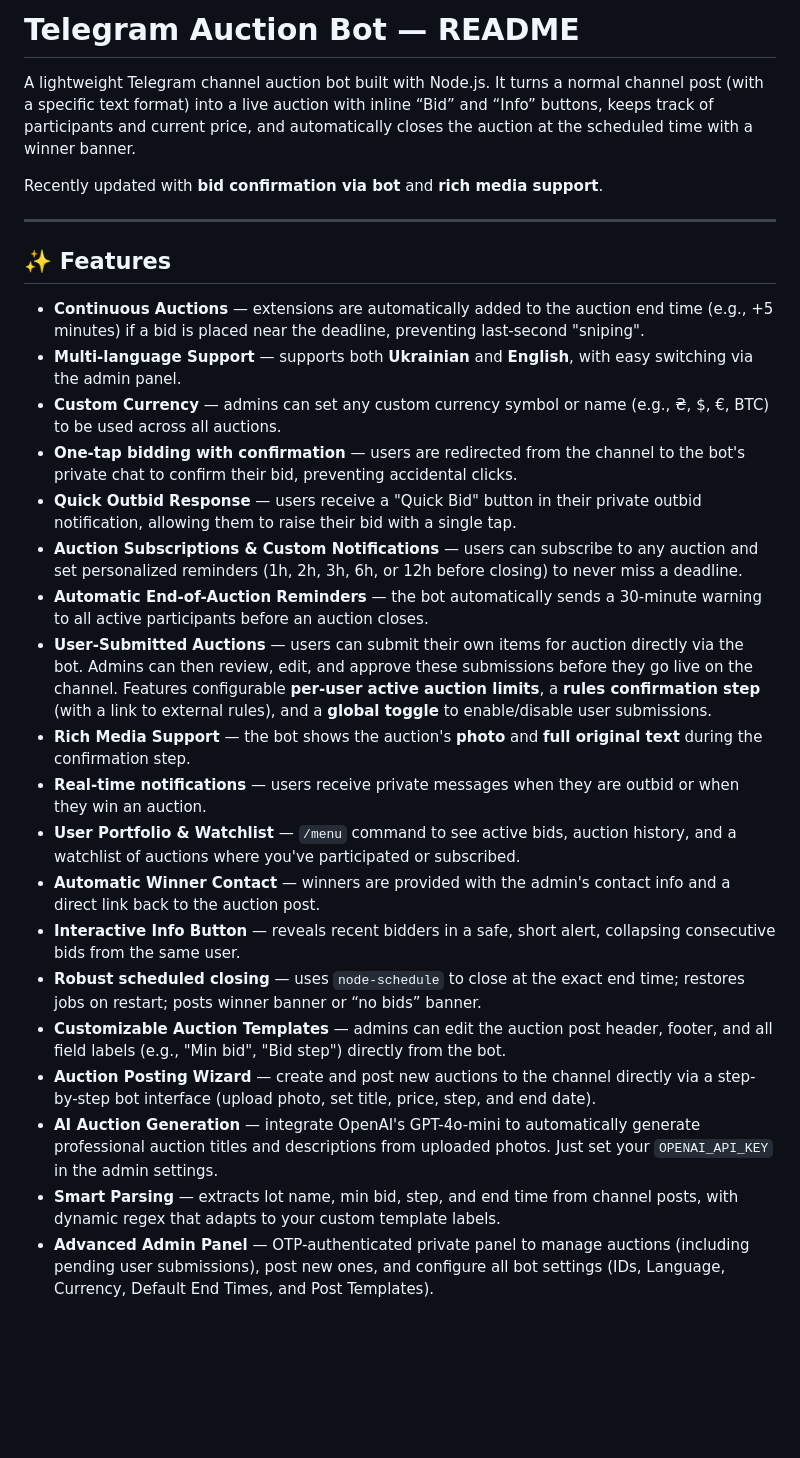
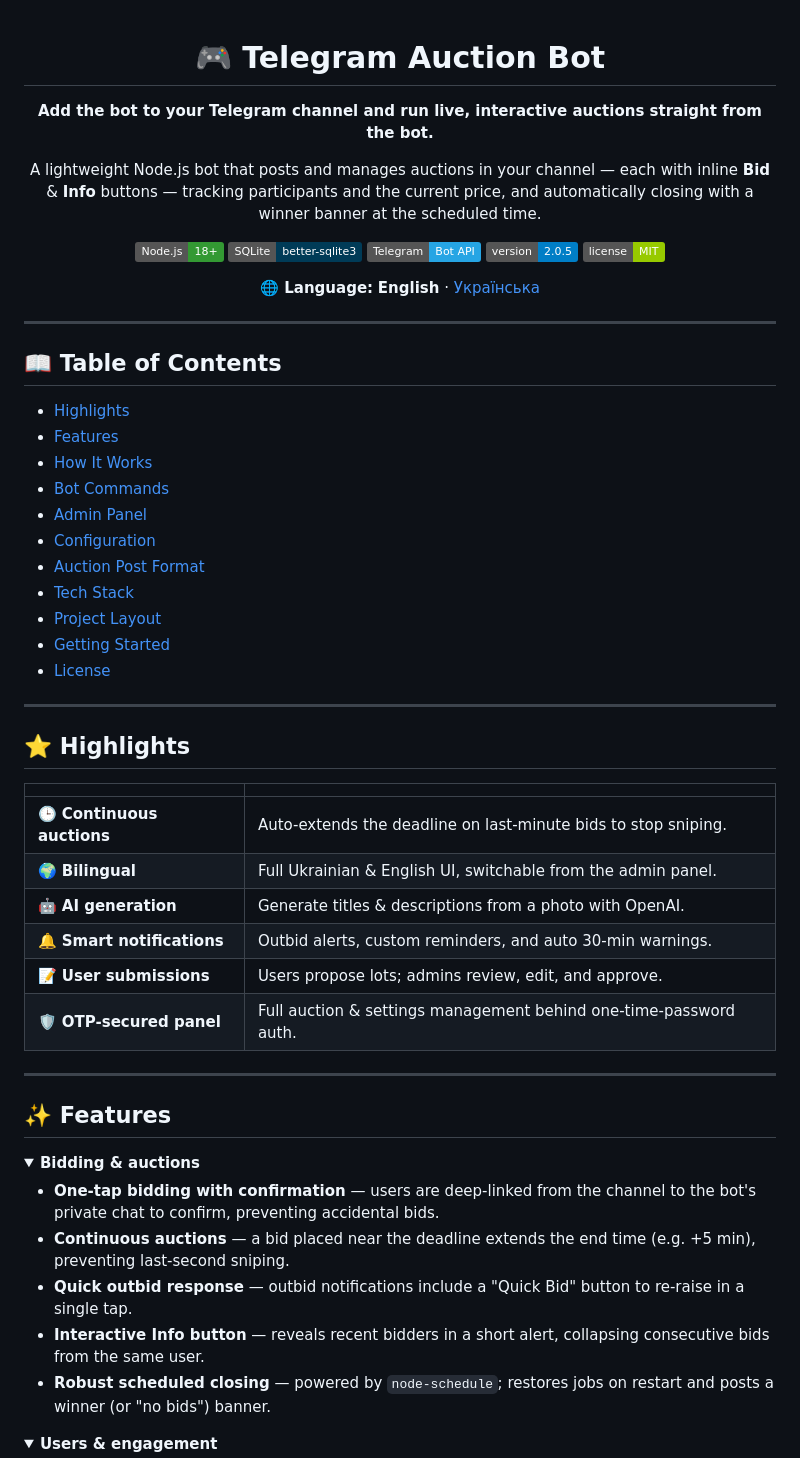
Before and after one commit to antoxa2584x/retro_auction_bot, a Markdown page: README.md, the part around one of its changes. GitHub-like rendering; folded sections open; badges without logos; blank space fills up the shorter version.

```diff
--- a/README.md
+++ b/README.md
@@ -1,29 +1,65 @@
-# Telegram Auction Bot — README
+<div align="center">
 
-A lightweight Telegram channel auction bot built with Node.js. It turns a normal channel post (with a specific text format) into a live auction with inline “Bid” and “Info” buttons, keeps track of participants and current price, and automatically closes the auction at the scheduled time with a winner banner.
+# 🎮 Telegram Auction Bot
 
-Recently updated with **bid confirmation via bot** and **rich media support**.
+**Add the bot to your Telegram channel and run live, interactive auctions straight from the bot.**
+
+A lightweight Node.js bot that posts and manages auctions in your channel — each with inline **Bid** & **Info** buttons — tracking participants and the current price, and automatically closing with a winner banner at the scheduled time.
+
+[![Node.js](https://img.shields.io/badge/Node.js-18%2B-339933?logo=node.js&logoColor=white)](https://nodejs.org)
+[![SQLite](https://img.shields.io/badge/SQLite-better--sqlite3-003B57?logo=sqlite&logoColor=white)](https://github.com/WiseLibs/better-sqlite3)
+[![Telegram](https://img.shields.io/badge/Telegram-Bot%20API-26A5E4?logo=telegram&logoColor=white)](https://core.telegram.org/bots/api)
+![Version](https://img.shields.io/badge/version-2.0.5-blue)
+![License](https://img.shields.io/badge/license-MIT-green)
+
+**🌐 Language:** **English** · [Українська](README.uk.md)
+
+</div>
+
+---
+
+## 📖 Table of Contents
+
+- [Highlights](#-highlights)
+- [Features](#-features)
+- [How It Works](#-how-it-works)
+- [Bot Commands](#-bot-commands)
+- [Admin Panel](#-admin-panel)
+- [Configuration](#-configuration)
+- [Auction Post Format](#-auction-post-format)
+- [Tech Stack](#-tech-stack)
+- [Project Layout](#-project-layout)
+- [Getting Started](#-getting-started)
+- [License](#-license)
+
+---
+
+## ⭐ Highlights
+
+|  | |
+|---|---|
+| 🕒 **Continuous auctions** | Auto-extends the deadline on last-minute bids to stop sniping. |
+| 🌍 **Bilingual** | Full Ukrainian & English UI, switchable from the admin panel. |
+| 🤖 **AI generation** | Generate titles & descriptions from a photo with OpenAI. |
+| 🔔 **Smart notifications** | Outbid alerts, custom reminders, and auto 30-min warnings. |
+| 📝 **User submissions** | Users propose lots; admins review, edit, and approve. |
+| 🛡️ **OTP-secured panel** | Full auction & settings management behind one-time-password auth. |
 
 ---
 
 ## ✨ Features
 
-* **Continuous Auctions** — extensions are automatically added to the auction end time (e.g., +5 minutes) if a bid is placed near the deadline, preventing last-second "sniping".
-* **Multi-language Support** — supports both **Ukrainian** and **English**, with easy switching via the admin panel.
-* **Custom Currency** — admins can set any custom currency symbol or name (e.g., ₴, $, €, BTC) to be used across all auctions.
-* **One-tap bidding with confirmation** — users are redirected from the channel to the bot's private chat to confirm their bid, preventing accidental clicks.
-* **Quick Outbid Response** — users receive a "Quick Bid" button in their private outbid notification, allowing them to raise their bid with a single tap.
-* **Auction Subscriptions & Custom Notifications** — users can subscribe to any auction and set personalized reminders (1h, 2h, 3h, 6h, or 12h before closing) to never miss a deadline.
-* **Automatic End-of-Auction Reminders** — the bot automatically sends a 30-minute warning to all active participants before an auction closes.
-* **User-Submitted Auctions** — users can submit their own items for auction directly via the bot. Admins can then review, edit, and approve these submissions before they go live on the channel. Features configurable **per-user active auction limits**, a **rules confirmation step** (with a link to external rules), and a **global toggle** to enable/disable user submissions.
-* **Rich Media Support** — the bot shows the auction's **photo** and **full original text** during the confirmation step.
-* **Real-time notifications** — users receive private messages when they are outbid or when they win an auction.
-* **User Portfolio & Watchlist** — `/menu` command to see active bids, auction history, and a watchlist of auctions where you've participated or subscribed.
-* **Automatic Winner Contact** — winners are provided with the admin's contact info and a direct link back to the auction post.
-* **Interactive Info Button** — reveals recent bidders in a safe, short alert, collapsing consecutive bids from the same user.
-* **Robust scheduled closing** — uses `node-schedule` to close at the exact end time; restores jobs on restart; posts winner banner or “no bids” banner.
-* **Customizable Auction Templates** — admins can edit the auction post header, footer, and all field labels (e.g., "Min bid", "Bid step") directly from the bot.
-* **Auction Posting Wizard** — create and post new auctions to the channel directly via a step-by-step bot interface (upload photo, set title, price, step, and end date).
-* **AI Auction Generation** — integrate OpenAI's GPT-4o-mini to automatically generate professional auction titles and descriptions from uploaded photos. Just set your `OPENAI_API_KEY` in the admin settings.
-* **Smart Parsing** — extracts lot name, min bid, step, and end time from channel posts, with dynamic regex that adapts to your custom template labels.
-* **Advanced Admin Panel** — OTP-authenticated private panel to manage auctions (including pending user submissions), post new ones, and configure all bot settings (IDs, Language, Currency, Default End Times, and Post Templates).
+<details open>
+<summary><b>Bidding & auctions</b></summary>
+
+- **One-tap bidding with confirmation** — users are deep-linked from the channel to the bot's private chat to confirm, preventing accidental bids.
+- **Continuous auctions** — a bid placed near the deadline extends the end time (e.g. +5 min), preventing last-second sniping.
+- **Quick outbid response** — outbid notifications include a "Quick Bid" button to re-raise in a single tap.
+- **Interactive Info button** — reveals recent bidders in a short alert, collapsing consecutive bids from the same user.
+- **Robust scheduled closing** — powered by `node-schedule`; restores jobs on restart and posts a winner (or "no bids") banner.
+
+</details>
+
+<details>
+<summary><b>Users & engagement</b></summary>
+
```
Also changed, not shown: other parts of README.md (+123 -80 lines), README.uk.md (added, +243 -0 lines).
